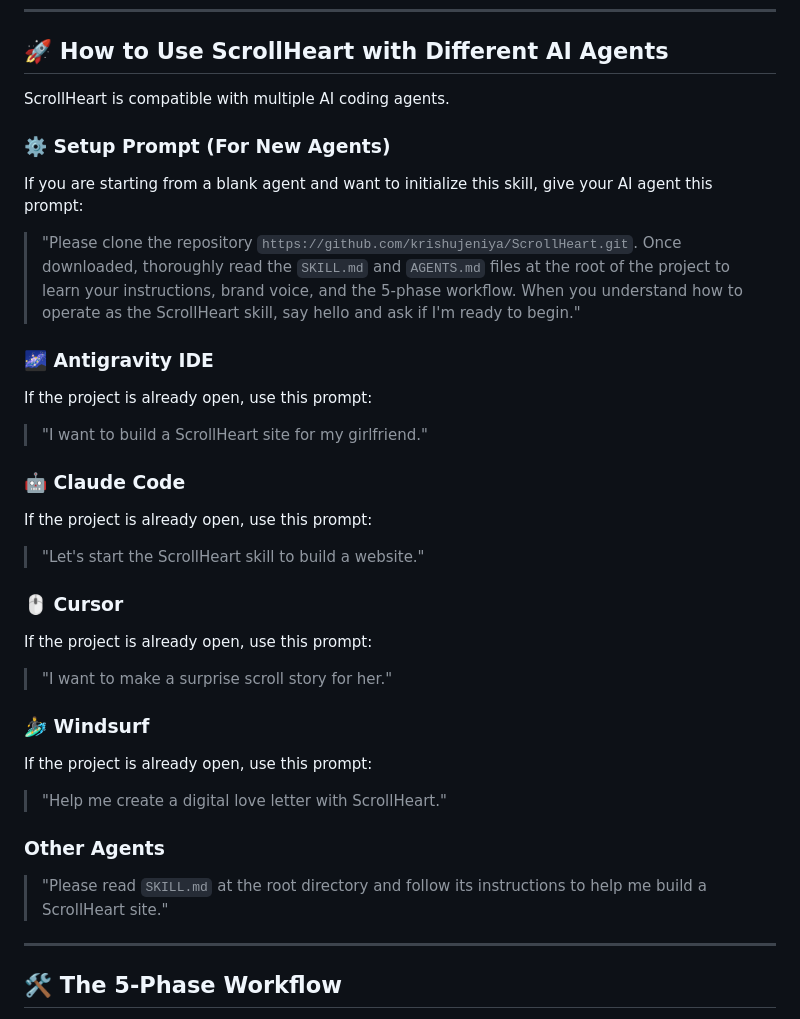
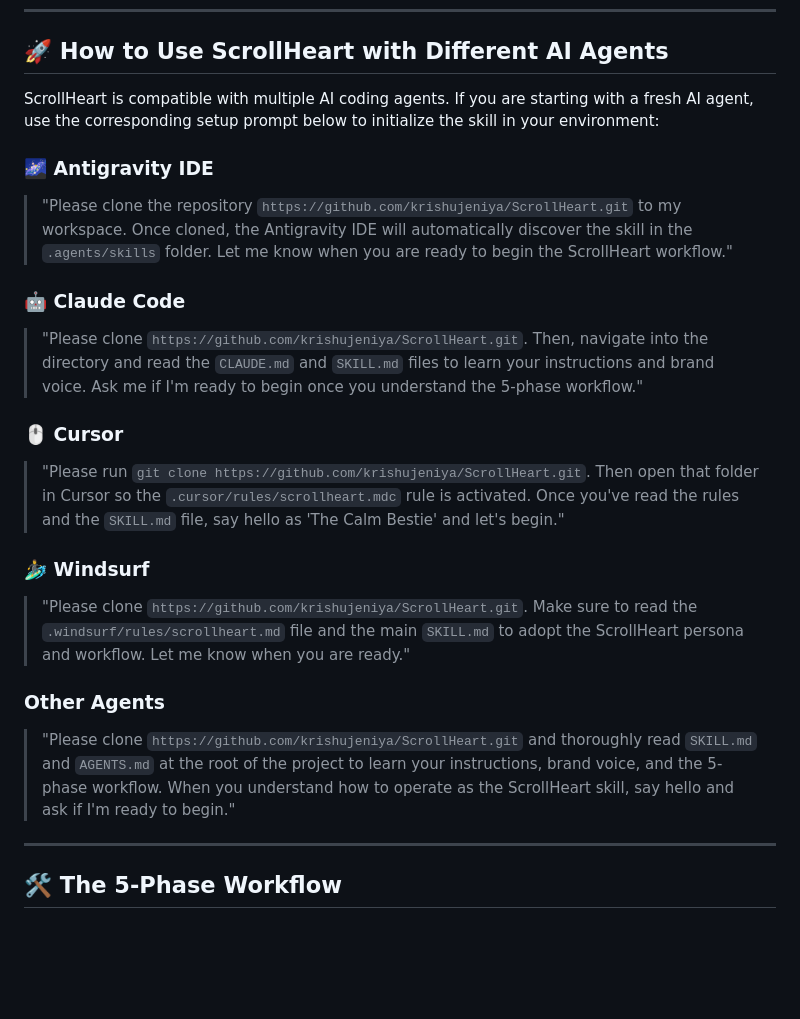
Before and after one commit to krishujeniya/ScrollHeart, a Markdown page: README.md, the part around the change. GitHub-like rendering; blank space fills up the shorter version.

Commit message:
Update README: Provide distinct agent-specific setup prompts

```diff
--- a/README.md
+++ b/README.md
@@ -23,31 +23,22 @@
 
 ## 🚀 How to Use ScrollHeart with Different AI Agents
 
-ScrollHeart is compatible with multiple AI coding agents.
-
-### ⚙️ Setup Prompt (For New Agents)
-If you are starting from a blank agent and want to initialize this skill, give your AI agent this prompt:
-
-> "Please clone the repository `https://github.com/krishujeniya/ScrollHeart.git`. Once downloaded, thoroughly read the `SKILL.md` and `AGENTS.md` files at the root of the project to learn your instructions, brand voice, and the 5-phase workflow. When you understand how to operate as the ScrollHeart skill, say hello and ask if I'm ready to begin."
+ScrollHeart is compatible with multiple AI coding agents. If you are starting with a fresh AI agent, use the corresponding setup prompt below to initialize the skill in your environment:
 
 ### 🌌 Antigravity IDE
-If the project is already open, use this prompt:
-> "I want to build a ScrollHeart site for my girlfriend."
+> "Please clone the repository `https://github.com/krishujeniya/ScrollHeart.git` to my workspace. Once cloned, the Antigravity IDE will automatically discover the skill in the `.agents/skills` folder. Let me know when you are ready to begin the ScrollHeart workflow."
 
 ### 🤖 Claude Code
-If the project is already open, use this prompt:
-> "Let's start the ScrollHeart skill to build a website."
+> "Please clone `https://github.com/krishujeniya/ScrollHeart.git`. Then, navigate into the directory and read the `CLAUDE.md` and `SKILL.md` files to learn your instructions and brand voice. Ask me if I'm ready to begin once you understand the 5-phase workflow."
 
 ### 🖱️ Cursor
-If the project is already open, use this prompt:
-> "I want to make a surprise scroll story for her."
+> "Please run `git clone https://github.com/krishujeniya/ScrollHeart.git`. Then open that folder in Cursor so the `.cursor/rules/scrollheart.mdc` rule is activated. Once you've read the rules and the `SKILL.md` file, say hello as 'The Calm Bestie' and let's begin."
 
 ### 🏄‍♂️ Windsurf
-If the project is already open, use this prompt:
-> "Help me create a digital love letter with ScrollHeart."
+> "Please clone `https://github.com/krishujeniya/ScrollHeart.git`. Make sure to read the `.windsurf/rules/scrollheart.md` file and the main `SKILL.md` to adopt the ScrollHeart persona and workflow. Let me know when you are ready."
 
 ### Other Agents
-> "Please read `SKILL.md` at the root directory and follow its instructions to help me build a ScrollHeart site."
+> "Please clone `https://github.com/krishujeniya/ScrollHeart.git` and thoroughly read `SKILL.md` and `AGENTS.md` at the root of the project to learn your instructions, brand voice, and the 5-phase workflow. When you understand how to operate as the ScrollHeart skill, say hello and ask if I'm ready to begin."
 
 ---
 
```
